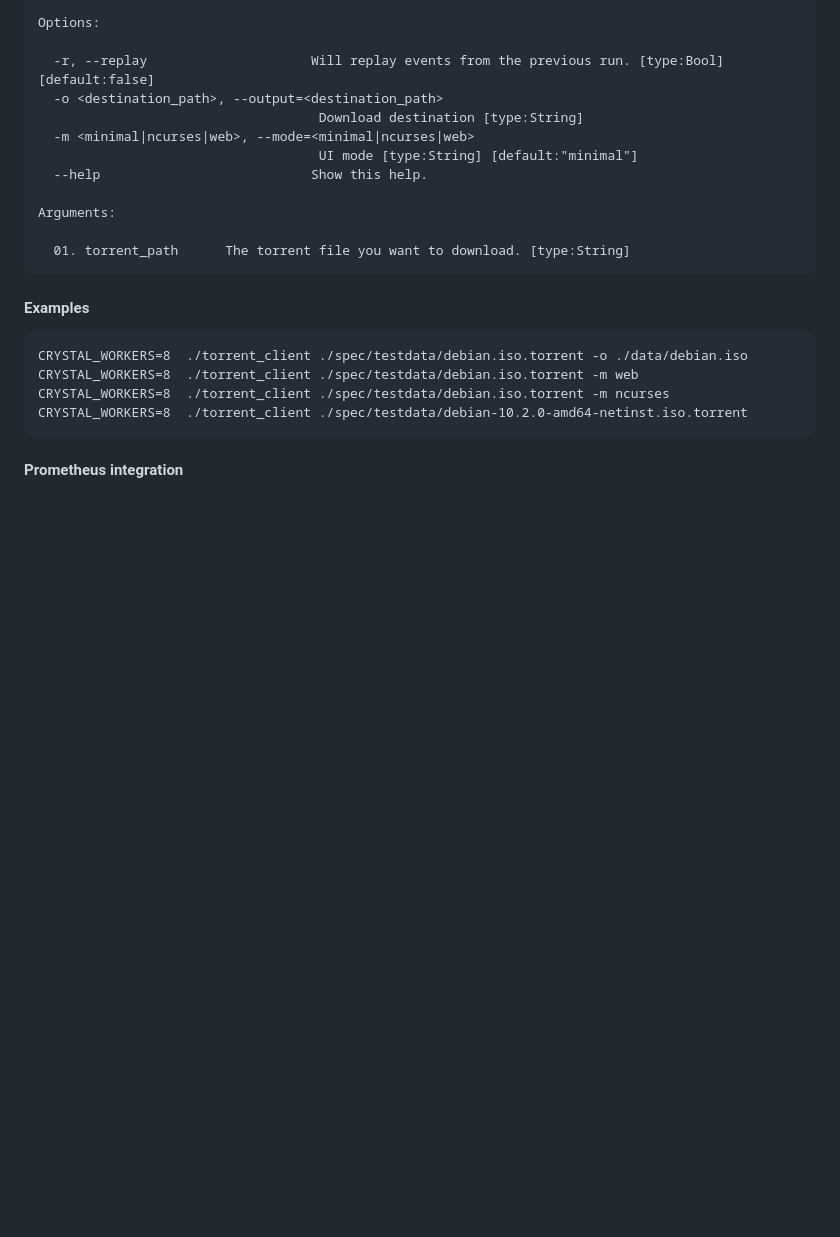
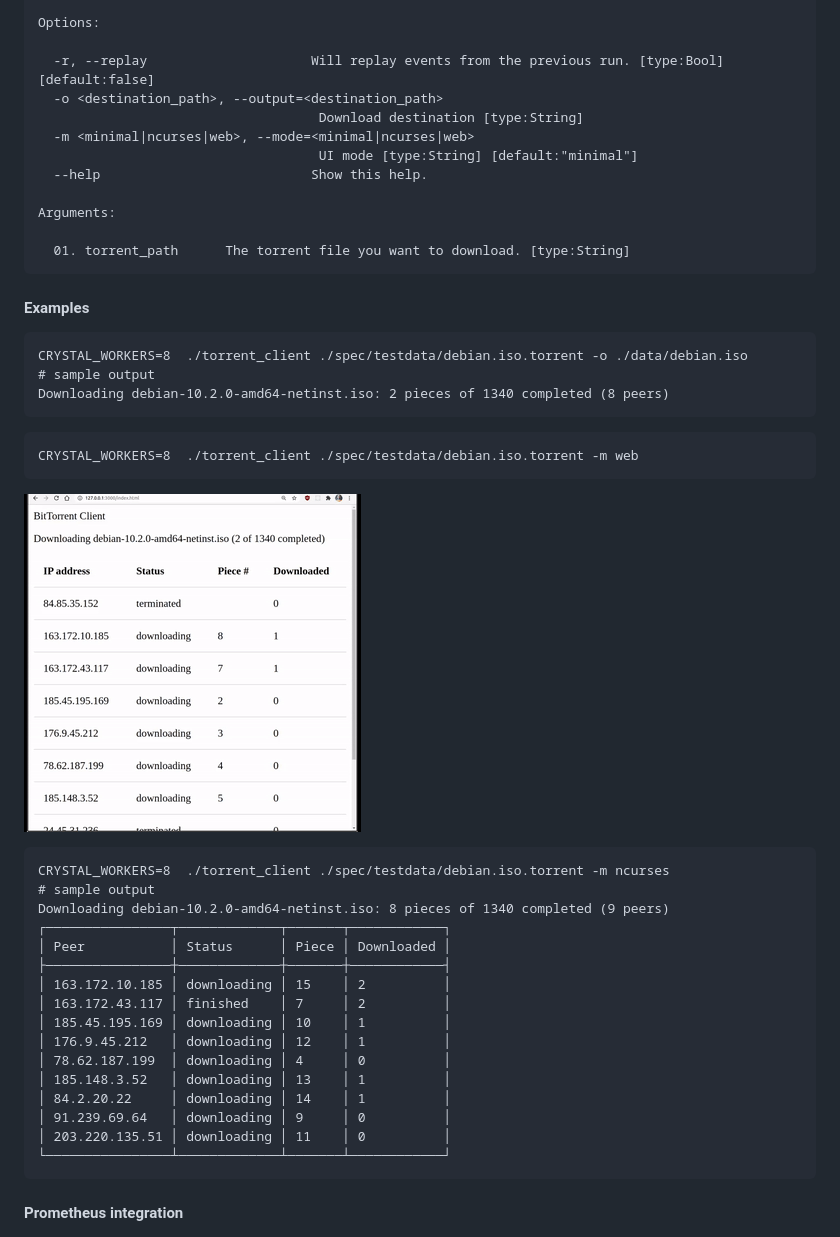
Before and after one commit to lbarasti/torrent_client, a Markdown page: README.md, the part around the change. GitHub-like rendering; pictures changed too: media/demo.gif (added); blank space fills up the shorter version.

Commit message:
Add demo

````diff
--- a/README.md
+++ b/README.md
@@ -36,9 +36,32 @@ Arguments:
 #### Examples
 ```
 CRYSTAL_WORKERS=8  ./torrent_client ./spec/testdata/debian.iso.torrent -o ./data/debian.iso
+# sample output
+Downloading debian-10.2.0-amd64-netinst.iso: 2 pieces of 1340 completed (8 peers)
+```
+
+```
 CRYSTAL_WORKERS=8  ./torrent_client ./spec/testdata/debian.iso.torrent -m web
+```
+![A web UI showing a table with peer information](./media/demo.gif)
+
+```
 CRYSTAL_WORKERS=8  ./torrent_client ./spec/testdata/debian.iso.torrent -m ncurses
-CRYSTAL_WORKERS=8  ./torrent_client ./spec/testdata/debian-10.2.0-amd64-netinst.iso.torrent
+# sample output
+Downloading debian-10.2.0-amd64-netinst.iso: 8 pieces of 1340 completed (9 peers)
+┌────────────────┬─────────────┬───────┬────────────┐
+│ Peer           │ Status      │ Piece │ Downloaded │
+├────────────────┼─────────────┼───────┼────────────┤
+│ 163.172.10.185 │ downloading │ 15    │ 2          │
+│ 163.172.43.117 │ finished    │ 7     │ 2          │
+│ 185.45.195.169 │ downloading │ 10    │ 1          │
+│ 176.9.45.212   │ downloading │ 12    │ 1          │
+│ 78.62.187.199  │ downloading │ 4     │ 0          │
+│ 185.148.3.52   │ downloading │ 13    │ 1          │
+│ 84.2.20.22     │ downloading │ 14    │ 1          │
+│ 91.239.69.64   │ downloading │ 9     │ 0          │
+│ 203.220.135.51 │ downloading │ 11    │ 0          │
+└────────────────┴─────────────┴───────┴────────────┘
 ```
 
 #### Prometheus integration
````
